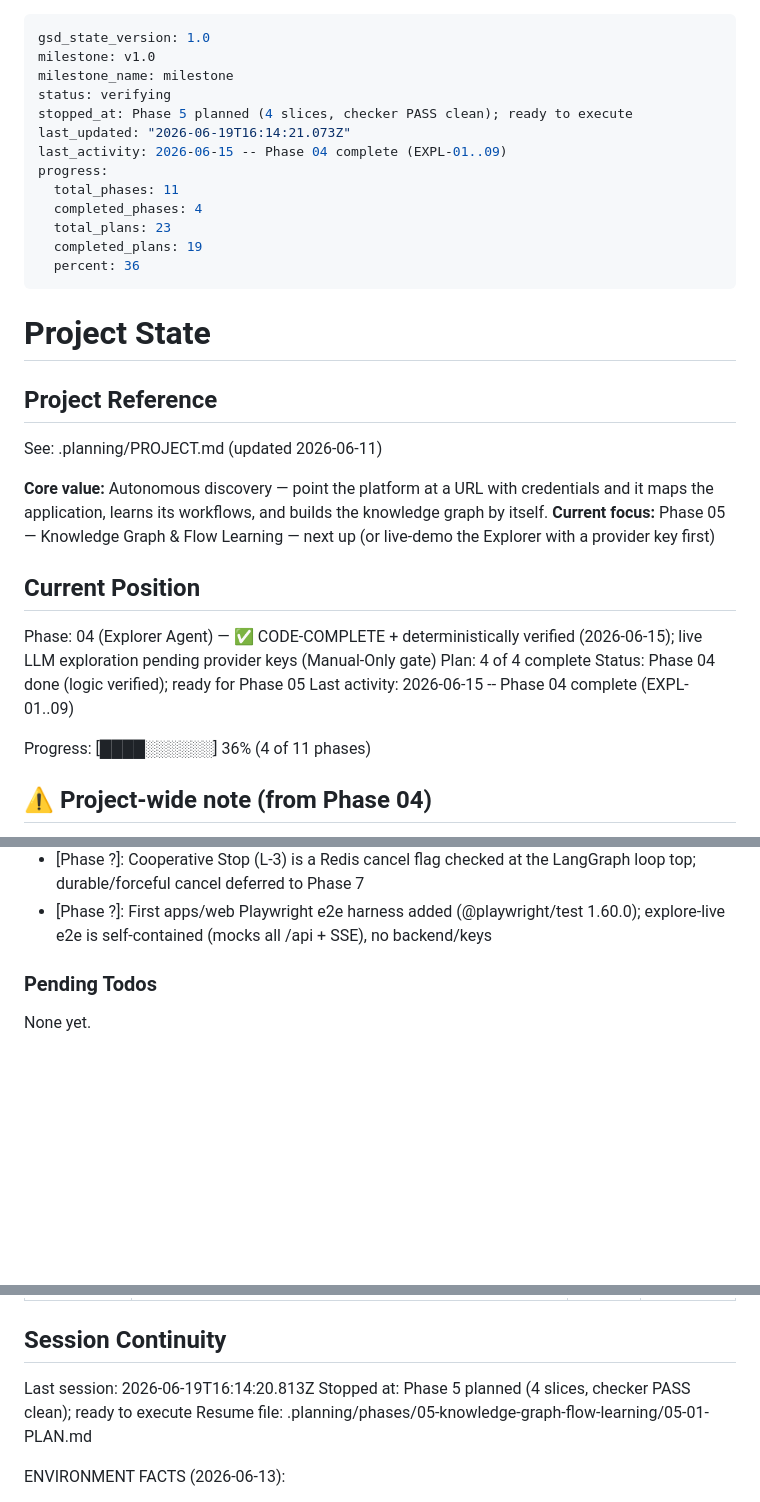
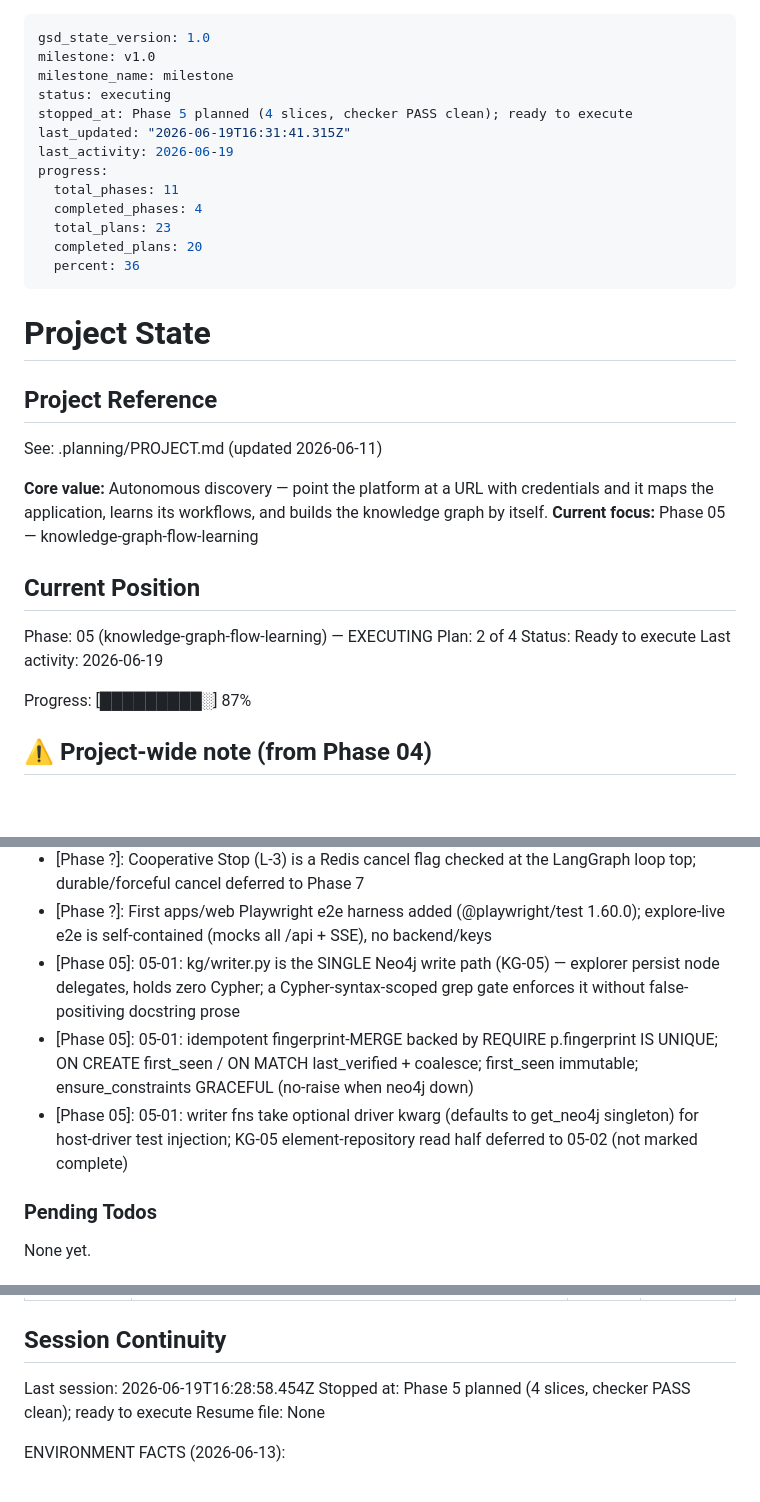
Before and after one commit to honraoclaude/FEBAL_AUTOMATION_SCRIPT_TOOL, a Markdown page: .planning/STATE.md, 3 parts joined by grey strips. Drawn GitHub-style; blank space fills up the shorter version.

Commit message:
docs(05-01): complete kg single-write-path plan — state, roadmap, requirements (KG-01/03)
Co-Authored-By: Claude Opus 4.8 <noreply@anthropic.com>

```diff
--- a/.planning/STATE.md
+++ b/.planning/STATE.md
@@ -2,15 +2,15 @@
 gsd_state_version: 1.0
 milestone: v1.0
 milestone_name: milestone
-status: verifying
+status: executing
 stopped_at: Phase 5 planned (4 slices, checker PASS clean); ready to execute
-last_updated: "2026-06-19T16:14:21.073Z"
-last_activity: 2026-06-15 -- Phase 04 complete (EXPL-01..09)
+last_updated: "2026-06-19T16:31:41.315Z"
+last_activity: 2026-06-19
 progress:
   total_phases: 11
   completed_phases: 4
   total_plans: 23
-  completed_plans: 19
+  completed_plans: 20
   percent: 36
 ---
 
@@ -21,16 +21,16 @@ progress:
 See: .planning/PROJECT.md (updated 2026-06-11)
 
 **Core value:** Autonomous discovery — point the platform at a URL with credentials and it maps the application, learns its workflows, and builds the knowledge graph by itself.
-**Current focus:** Phase 05 — Knowledge Graph & Flow Learning — next up (or live-demo the Explorer with a provider key first)
+**Current focus:** Phase 05 — knowledge-graph-flow-learning
 
 ## Current Position
 
-Phase: 04 (Explorer Agent) — ✅ CODE-COMPLETE + deterministically verified (2026-06-15); live LLM exploration pending provider keys (Manual-Only gate)
-Plan: 4 of 4 complete
-Status: Phase 04 done (logic verified); ready for Phase 05
-Last activity: 2026-06-15 -- Phase 04 complete (EXPL-01..09)
+Phase: 05 (knowledge-graph-flow-learning) — EXECUTING
+Plan: 2 of 4
+Status: Ready to execute
+Last activity: 2026-06-19
 
-Progress: [████░░░░░░] 36% (4 of 11 phases)
+Progress: [█████████░] 87%
 
 ## ⚠ Project-wide note (from Phase 04)
 
@@ -118,6 +119,9 @@ Recent decisions affecting current work:
 - [Phase ?]: EXPL-01 live view: SSE via sse-starlette EventSourceResponse over Redis pub/sub (explore:{run_id}); snapshot-on-subscribe reconciles reconnects without replay
 - [Phase ?]: Cooperative Stop (L-3) is a Redis cancel flag checked at the LangGraph loop top; durable/forceful cancel deferred to Phase 7
 - [Phase ?]: First apps/web Playwright e2e harness added (@playwright/test 1.60.0); explore-live e2e is self-contained (mocks all /api + SSE), no backend/keys
+- [Phase 05]: 05-01: kg/writer.py is the SINGLE Neo4j write path (KG-05) — explorer persist node delegates, holds zero Cypher; a Cypher-syntax-scoped grep gate enforces it without false-positiving docstring prose
+- [Phase 05]: 05-01: idempotent fingerprint-MERGE backed by REQUIRE p.fingerprint IS UNIQUE; ON CREATE first_seen / ON MATCH last_verified + coalesce; first_seen immutable; ensure_constraints GRACEFUL (no-raise when neo4j down)
+- [Phase 05]: 05-01: writer fns take optional driver kwarg (defaults to get_neo4j singleton) for host-driver test injection; KG-05 element-repository read half deferred to 05-02 (not marked complete)
 
 ### Pending Todos
 
@@ -142,9 +146,9 @@ Items acknowledged and carried forward from previous milestone close:
 
 ## Session Continuity
 
-Last session: 2026-06-19T16:14:20.813Z
+Last session: 2026-06-19T16:28:58.454Z
 Stopped at: Phase 5 planned (4 slices, checker PASS clean); ready to execute
-Resume file: .planning/phases/05-knowledge-graph-flow-learning/05-01-PLAN.md
+Resume file: None
 
 ENVIRONMENT FACTS (2026-06-13):
 
```
Also changed, not shown: other parts of .planning/STATE.md (+1 -0 lines), .planning/REQUIREMENTS.md (+4 -4 lines), .planning/ROADMAP.md (+2 -2 lines).
